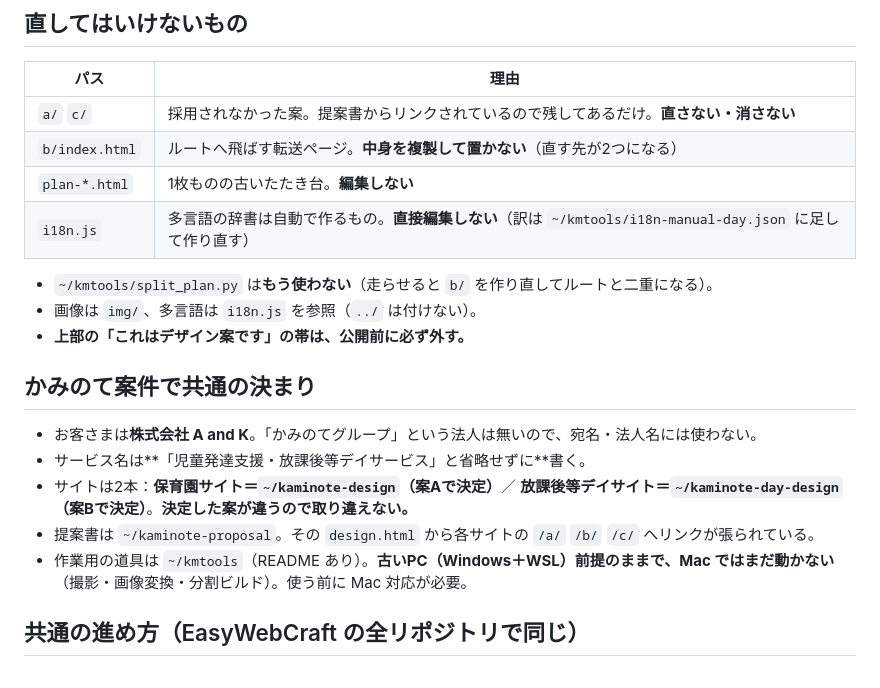
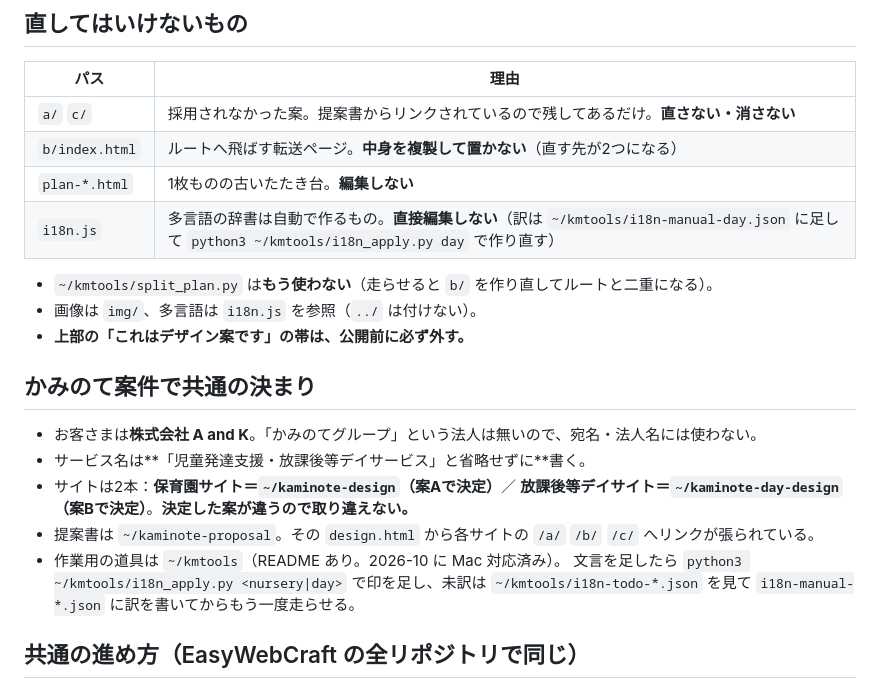
Before and after one commit to easywebcraft/kaminote-day-design, a Markdown page: CLAUDE.md, the part around the change. Rendered like a GitHub page.

Commit message:
作業メモを更新：kmtools が Mac で動くようになったので、翻訳の作り直し方を書く
Co-Authored-By: Claude Opus 5.5 <noreply@anthropic.com>
Claude-Session: https://claude.ai/code/session_01KkaKmMG2WL4xNVgzHVE23Y

```diff
--- a/CLAUDE.md
+++ b/CLAUDE.md
@@ -12,7 +12,7 @@
 | `a/` `c/` | 採用されなかった案。提案書からリンクされているので残してあるだけ。**直さない・消さない** |
 | `b/index.html` | ルートへ飛ばす転送ページ。**中身を複製して置かない**（直す先が2つになる） |
 | `plan-*.html` | 1枚ものの古いたたき台。**編集しない** |
-| `i18n.js` | 多言語の辞書は自動で作るもの。**直接編集しない**（訳は `~/kmtools/i18n-manual-day.json` に足して作り直す） |
+| `i18n.js` | 多言語の辞書は自動で作るもの。**直接編集しない**（訳は `~/kmtools/i18n-manual-day.json` に足して `python3 ~/kmtools/i18n_apply.py day` で作り直す） |
 
 - `~/kmtools/split_plan.py` は**もう使わない**（走らせると `b/` を作り直してルートと二重になる）。
 - 画像は `img/`、多言語は `i18n.js` を参照（`../` は付けない）。
@@ -25,8 +25,9 @@
 - サイトは2本：**保育園サイト＝`~/kaminote-design`（案Aで決定）**／
   **放課後等デイサイト＝`~/kaminote-day-design`（案Bで決定）**。**決定した案が違うので取り違えない。**
 - 提案書は `~/kaminote-proposal`。その `design.html` から各サイトの `/a/` `/b/` `/c/` へリンクが張られている。
-- 作業用の道具は `~/kmtools`（README あり）。**古いPC（Windows＋WSL）前提のままで、Mac ではまだ動かない**
-  （撮影・画像変換・分割ビルド）。使う前に Mac 対応が必要。
+- 作業用の道具は `~/kmtools`（README あり。2026-10 に Mac 対応済み）。
+  文言を足したら `python3 ~/kmtools/i18n_apply.py <nursery|day>` で印を足し、未訳は
+  `~/kmtools/i18n-todo-*.json` を見て `i18n-manual-*.json` に訳を書いてからもう一度走らせる。
 
 ## 共通の進め方（EasyWebCraft の全リポジトリで同じ）
 
```
